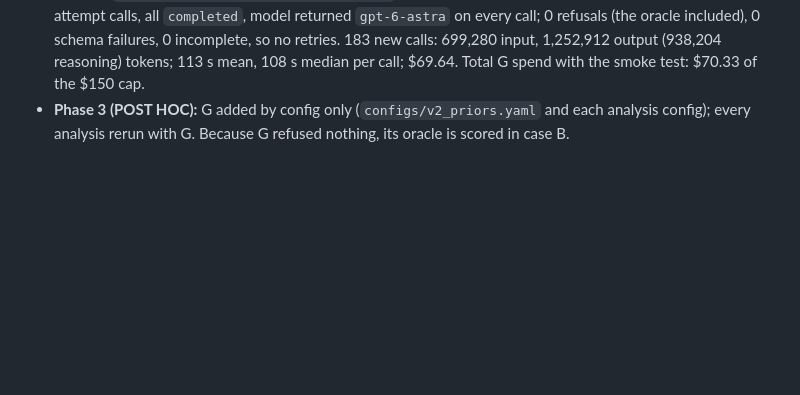
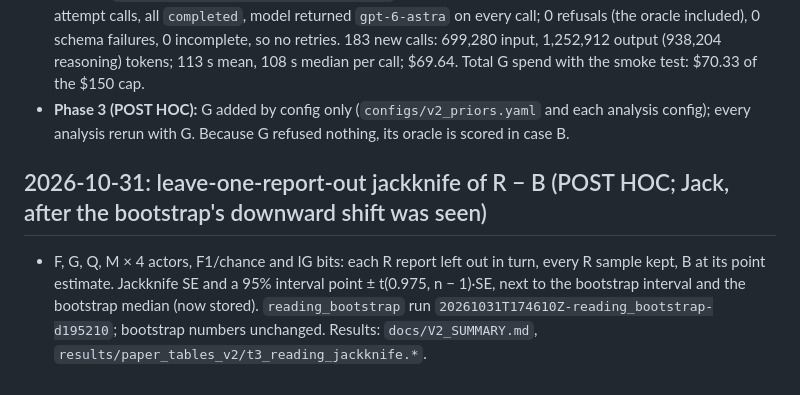
Before and after one commit to jackdmoody/CTI-Transitions, a Markdown page: docs/SPEC_ISSUES.md, the part around the change. Rendered like a GitHub page; blank space fills up the shorter version.

```diff
--- a/docs/SPEC_ISSUES.md
+++ b/docs/SPEC_ISSUES.md
@@ -535,3 +535,6 @@ Everything in this entry is **post hoc**. No prompt, extraction or prior changed
 - **Smoke test** (run `20261031T155204Z-extraction-17e8f85`): APT29-P01#0 and APT29-P02#0, s0. Model returned: `gpt-6-astra` (no dated suffix). Server-echoed temperature 1.0, top_p 0.98 (defaults; not sent). Tokens in/out (reasoning): 2,950 / 1,858 (1,552) and 5,550 / 10,265 (8,286); latency 40 s and 174 s; both parsed (4 and 18 transitions, 0 rejected), status completed, no refusal. Spend $0.69. Projected full run $63.10 (input from F's logged tokens × 0.62 G/F tokenizer ratio; every call assumed to emit the smoke mean of 6,062 output tokens), under the $150 cap: continue.
 - **Full run** (`20261031T155558Z-extraction-50913f7`; the smoke run's 2 calls replayed from cache): 185 first-attempt calls, all `completed`, model returned `gpt-6-astra` on every call; 0 refusals (the oracle included), 0 schema failures, 0 incomplete, so no retries. 183 new calls: 699,280 input, 1,252,912 output (938,204 reasoning) tokens; 113 s mean, 108 s median per call; $69.64. Total G spend with the smoke test: $70.33 of the $150 cap.
 - **Phase 3 (POST HOC):** G added by config only (`configs/v2_priors.yaml` and each analysis config); every analysis rerun with G. Because G refused nothing, its oracle is scored in case B.
+
+## 2026-10-31: leave-one-report-out jackknife of R − B (POST HOC; Jack, after the bootstrap's downward shift was seen)
+- F, G, Q, M × 4 actors, F1/chance and IG bits: each R report left out in turn, every R sample kept, B at its point estimate. Jackknife SE and a 95% interval point ± t(0.975, n − 1)·SE, next to the bootstrap interval and the bootstrap median (now stored). `reading_bootstrap` run `20261031T174610Z-reading_bootstrap-d195210`; bootstrap numbers unchanged. Results: `docs/V2_SUMMARY.md`, `results/paper_tables_v2/t3_reading_jackknife.*`.
```
Also changed, not shown: docs/V2_SUMMARY.md (+48 -0 lines).
